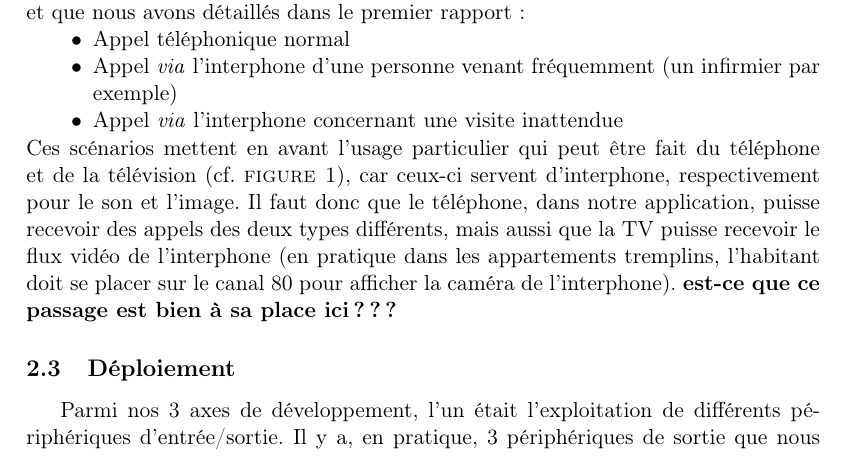
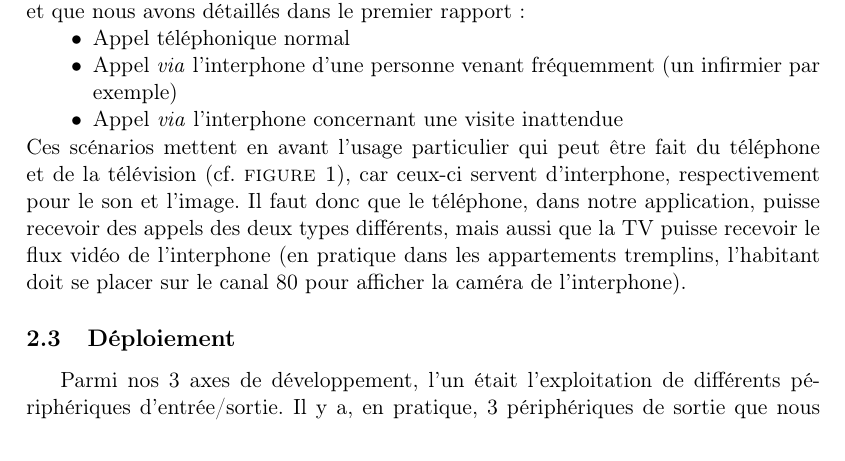
Before and after one commit to nhurman/avalon, a LaTeX document (Rapports/2-Specifications.tex, which reads Rapports/2-Specifications/specifications_fonctionnelles.tex): part of page 5 of 19, cut so that both start at the same text. Compiled offline with pdfLaTeX.

Commit message:
correc : nettoyage de commentaire

```diff
--- a/Rapports/2-Specifications/specifications_fonctionnelles.tex
+++ b/Rapports/2-Specifications/specifications_fonctionnelles.tex
@@ -43,7 +43,6 @@ Le cahier des charges qui nous a été fourni par le centre de Kerpape prévoit
 \item Appel \textit{via} l'interphone concernant une visite inattendue
 \end{itemize}
 Ces scénarios mettent en avant l'usage particulier qui peut être fait du téléphone et de la télévision (cf. \textsc{figure~\ref{domophone}}), car ceux-ci servent d'interphone, respectivement pour le son et l'image. Il faut donc que le téléphone, dans notre application, puisse recevoir des appels des deux types différents, mais aussi que la TV puisse recevoir le flux vidéo de l'interphone (en pratique dans les appartements tremplins, l'habitant doit se placer sur le canal 80 pour afficher la caméra de l'interphone).
-\textbf{est-ce que ce passage est bien à sa place ici ???}
 \begin{figure}[h!]
 	\begin{center}
   		\caption{Cas d'utilisation du domophone}
```
